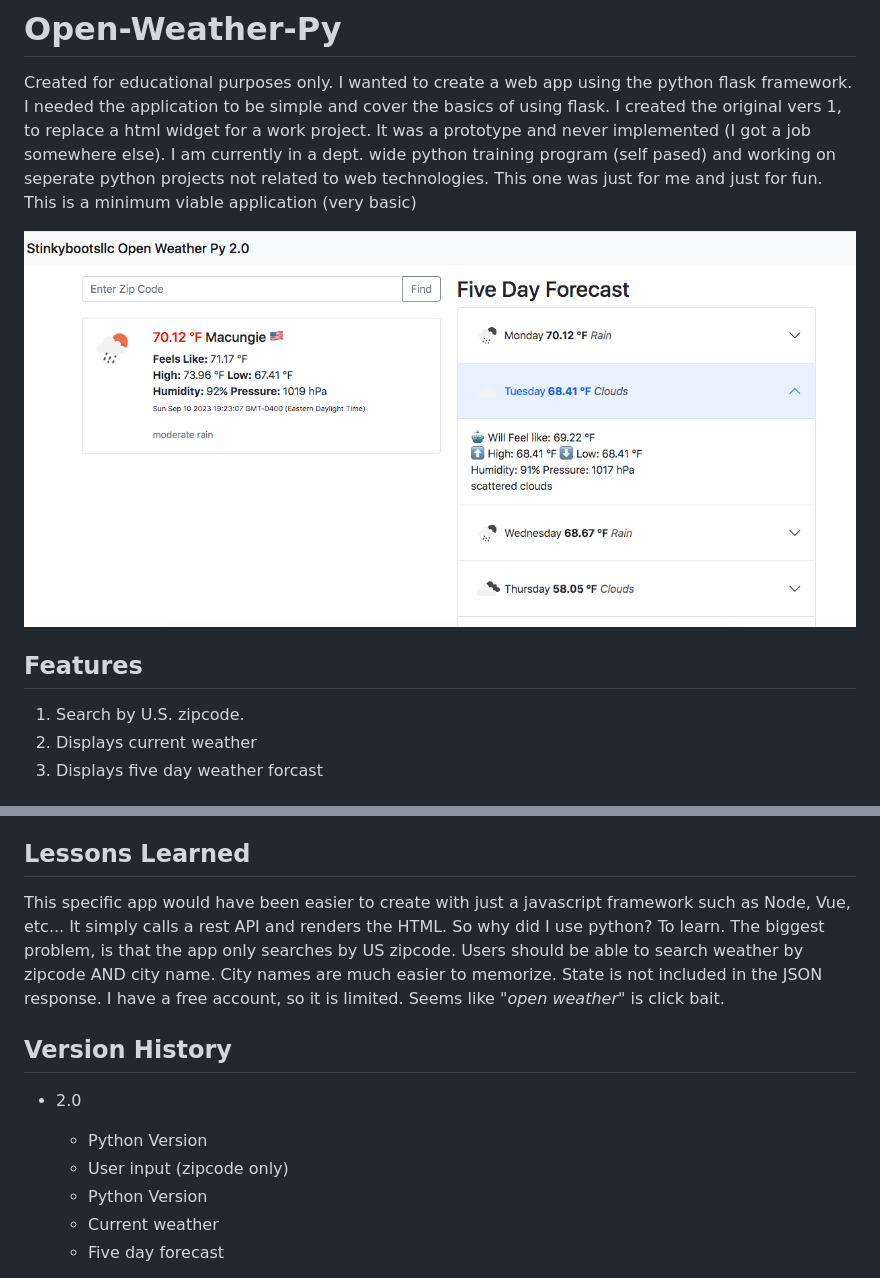
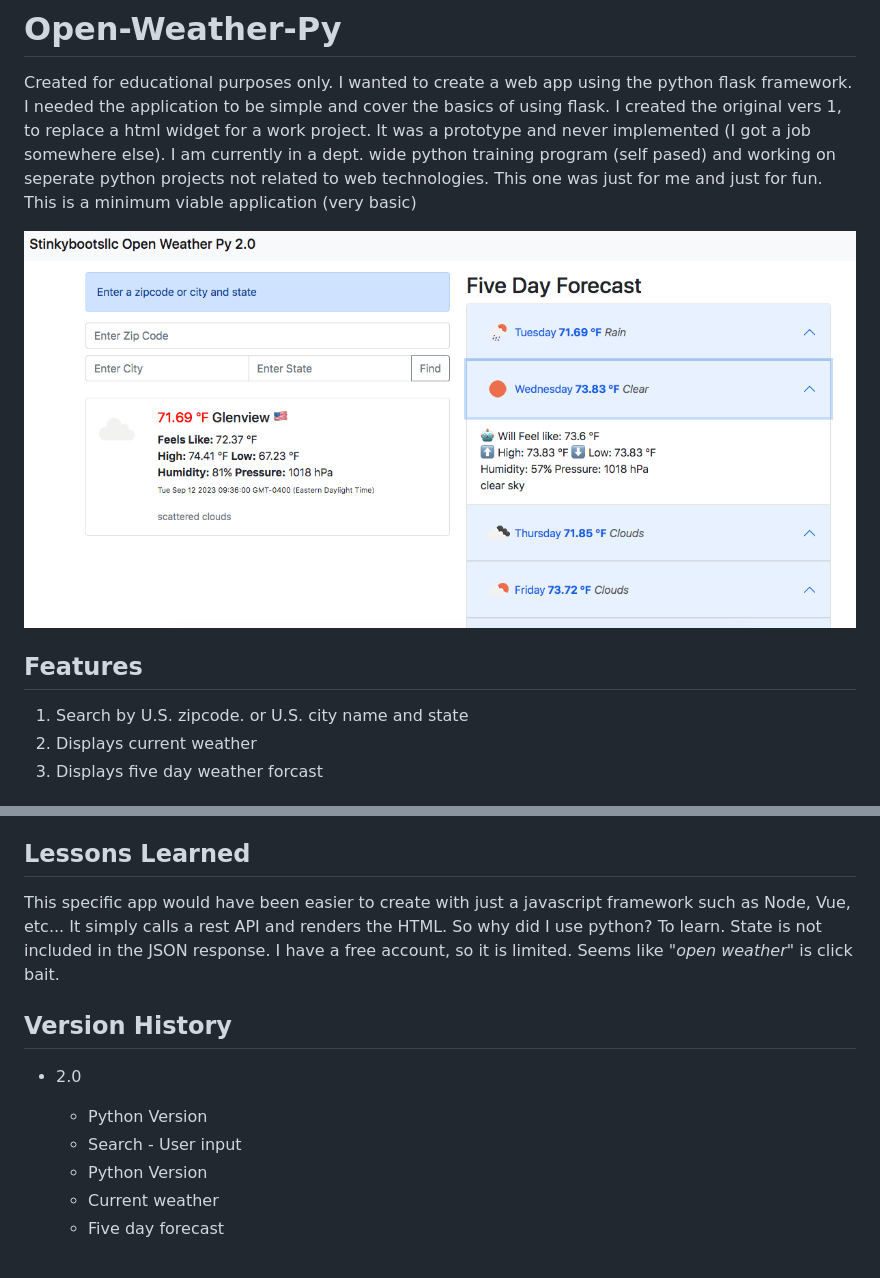
Before and after one commit to stinkyBootsLLC/weather, a Markdown page: README.md, 2 parts joined by grey strips. GitHub-like rendering; pictures changed too: demoshot.png.

```diff
--- a/README.md
+++ b/README.md
@@ -6,7 +6,7 @@ Created for educational purposes only. I wanted to create a web app using the py
 
 ## Features
 
-1. Search by U.S. zipcode.
+1. Search by U.S. zipcode. or U.S. city name and state
 2. Displays current weather
 3. Displays five day weather forcast
 
@@ -22,13 +22,13 @@ Created for educational purposes only. I wanted to create a web app using the py
 
 ## Lessons Learned
 
-This specific app would have been easier to create with just a javascript framework such as Node, Vue, etc...  It simply calls a rest API and renders the HTML.  So why did I use python? To learn.  The biggest problem, is that the app only searches by US zipcode. Users should be able to search weather by zipcode AND city name.  City names are much easier to memorize. State is not included in the JSON response. I have a free account, so it is limited. Seems like _"open weather"_ is click bait.
+This specific app would have been easier to create with just a javascript framework such as Node, Vue, etc...  It simply calls a rest API and renders the HTML.  So why did I use python? To learn. State is not included in the JSON response. I have a free account, so it is limited. Seems like _"open weather"_ is click bait.
 
 ## Version History
 
 * 2.0
     * Python Version
-    * User input (zipcode only)
+    * Search - User input
     * Python Version
     * Current weather
     * Five day forecast
```
